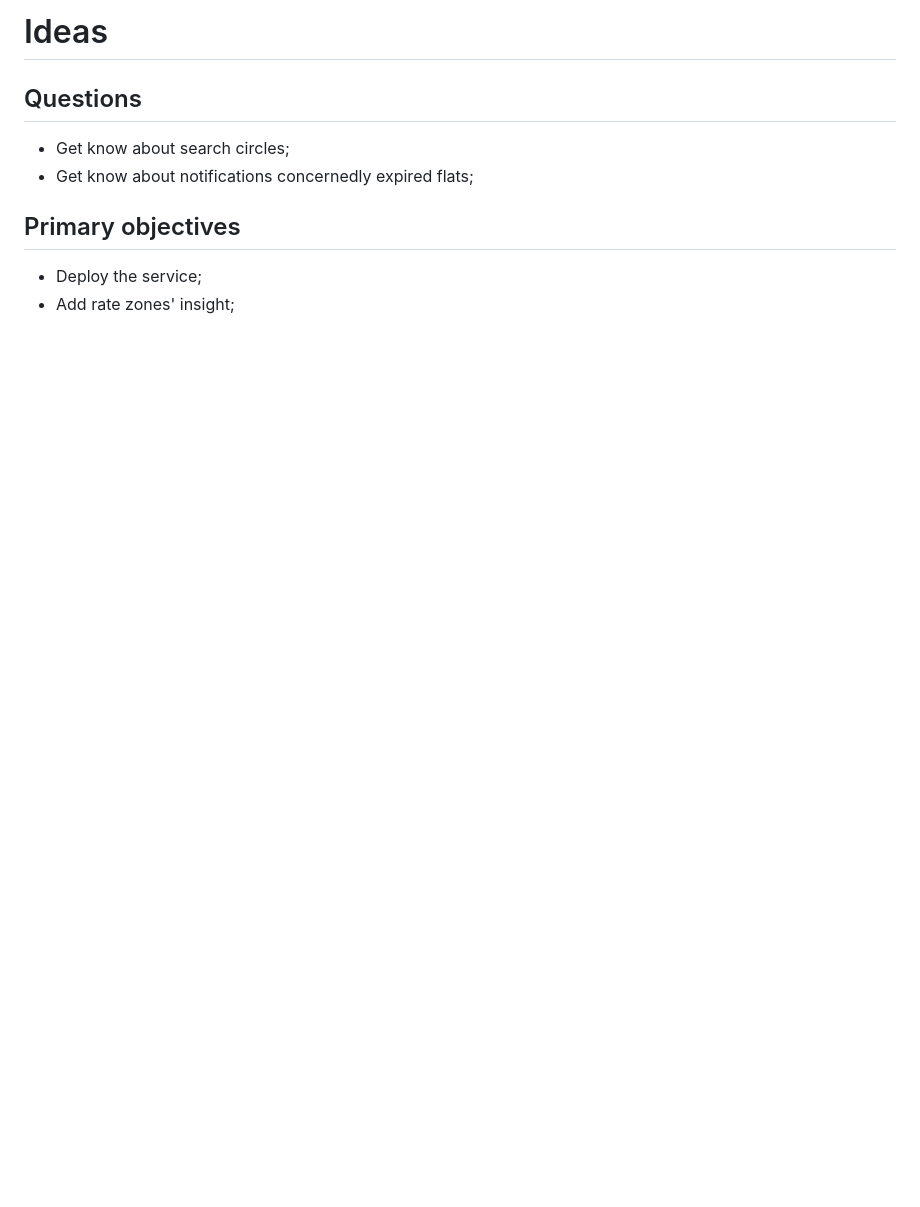
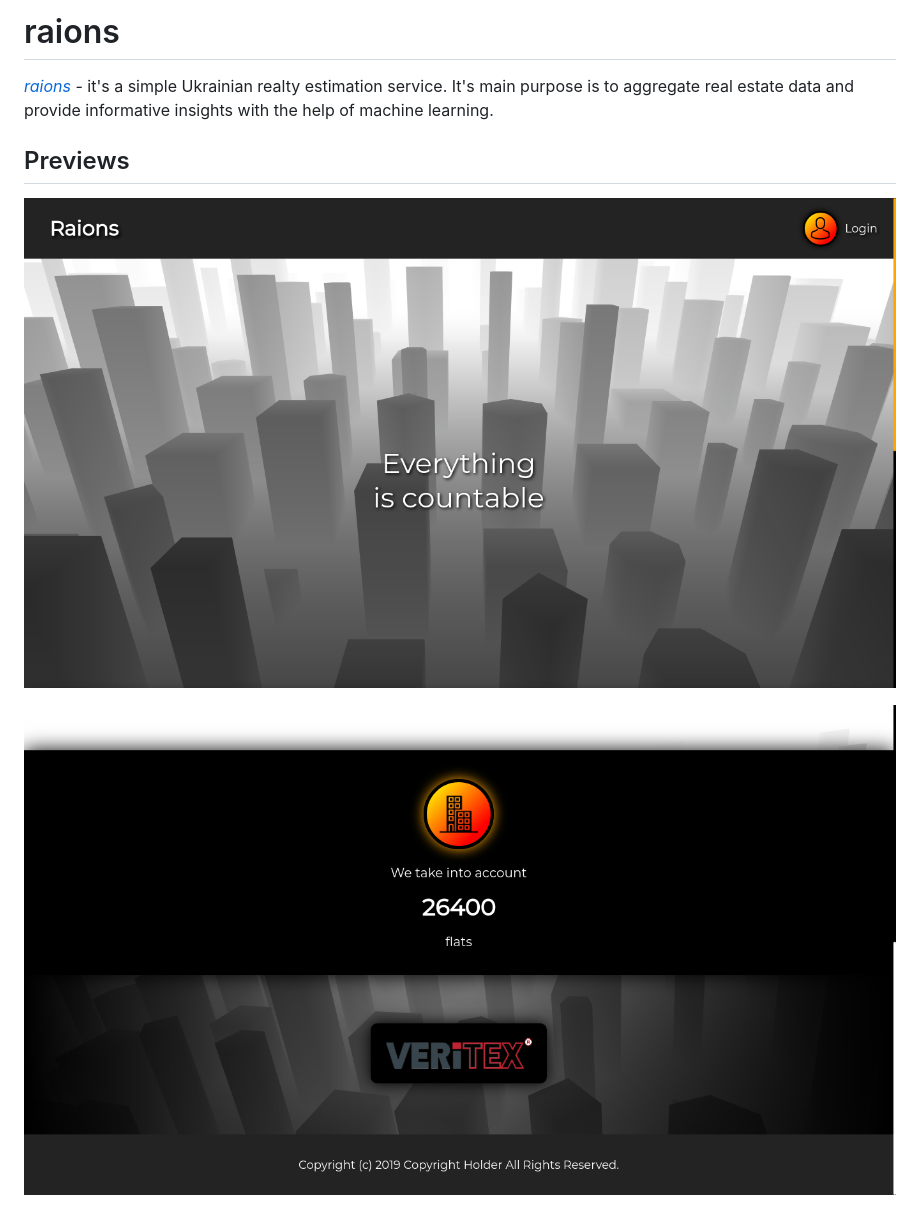
Before and after one commit to xXxRisingTidexXx/raions, a Markdown page: README.md, the part around the change printed below. GitHub-like rendering; pictures changed too: previews/preview0.png (added), previews/preview1.png (added); blank space fills up the shorter version.

```diff
--- a/README.md
+++ b/README.md
@@ -1,13 +1,12 @@
-Ideas
-=====
+raions
+======
+[*raions*](http://raions.veritexgroup.com.ua/) - it's a simple Ukrainian realty estimation service.
+It's main purpose is to aggregate real estate data and provide informative insights with the help of
+machine learning.
 
-Questions
----------
-* Get know about search circles;
-* Get know about notifications concernedly expired flats;
+Previews
+--------
+![preview0](previews/preview0.png)
 
-Primary objectives
-------------------
-* Deploy the service;
-* Add rate zones' insight;
+![preview1](previews/preview1.png)
 
```
Also changed, not shown: other parts of README.md (+11 -12 lines), previews/preview2.png (added), previews/preview3.png (added), previews/preview4.png (added), previews/preview5.png (added).
